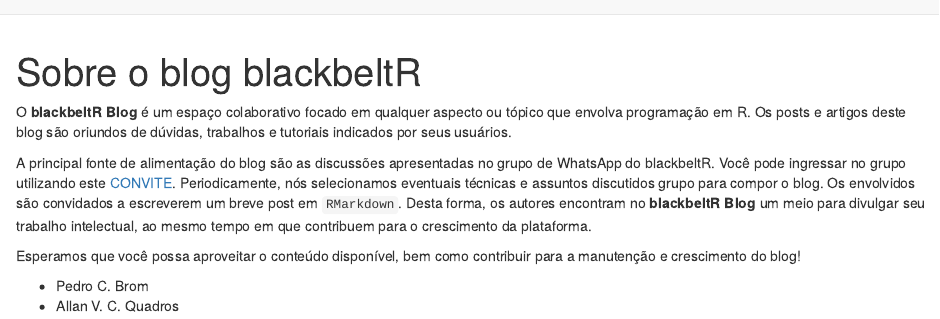
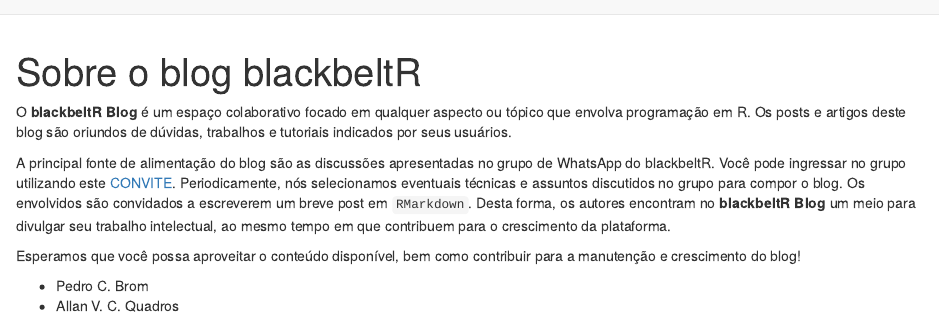
Before and after one commit to blackbeltR/blog, an R Markdown document (about.Rmd): the page in a window 1100 px wide, from its top. Rendered offline with R 4.5, knitr and Pandoc, with nearby package versions; drawn as R Markdown's standard HTML page in place of the format the file asks for.

Commit message:
Initial Commit

```diff
--- a/about.Rmd
+++ b/about.Rmd
@@ -15,7 +15,7 @@
 A principal fonte de alimentação do blog são as discussões apresentadas no grupo
 de WhatsApp do blackbeltR. Você pode ingressar no grupo utilizando este
 [CONVITE](https://chat.whatsapp.com/9SJtJiOw6YN1DtVWeMGUhe). Periodicamente,
-nós selecionamos eventuais técnicas e assuntos discutidos grupo para compor o
+nós selecionamos eventuais técnicas e assuntos discutidos no grupo para compor o
 blog. Os envolvidos são convidados a escreverem um breve post em `RMarkdown`.
 Desta forma, os autores encontram no **blackbeltR Blog** um meio para divulgar seu
 trabalho intelectual, ao mesmo tempo em que contribuem para o crescimento da
```
Also changed, not shown: about.html, 1 other file.
